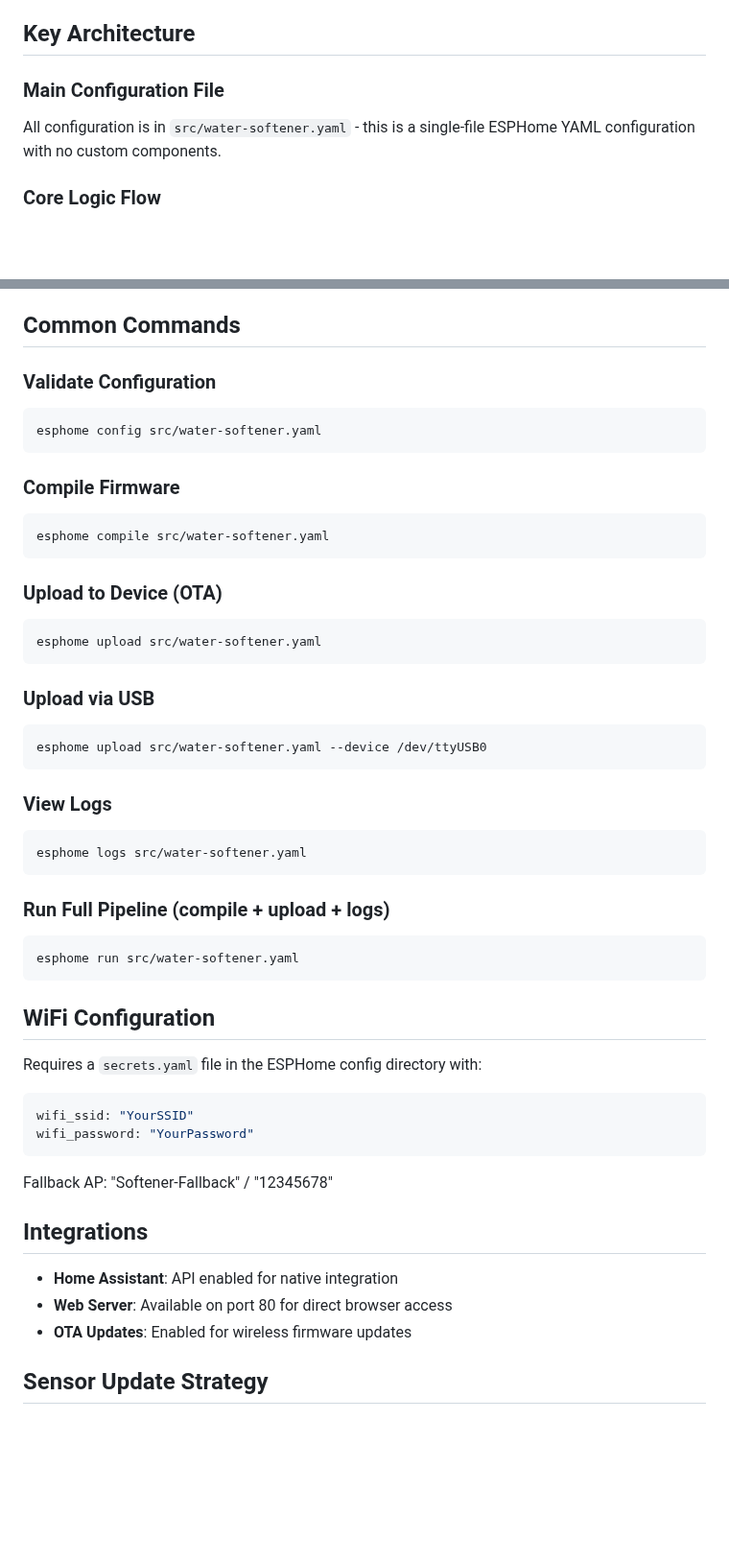
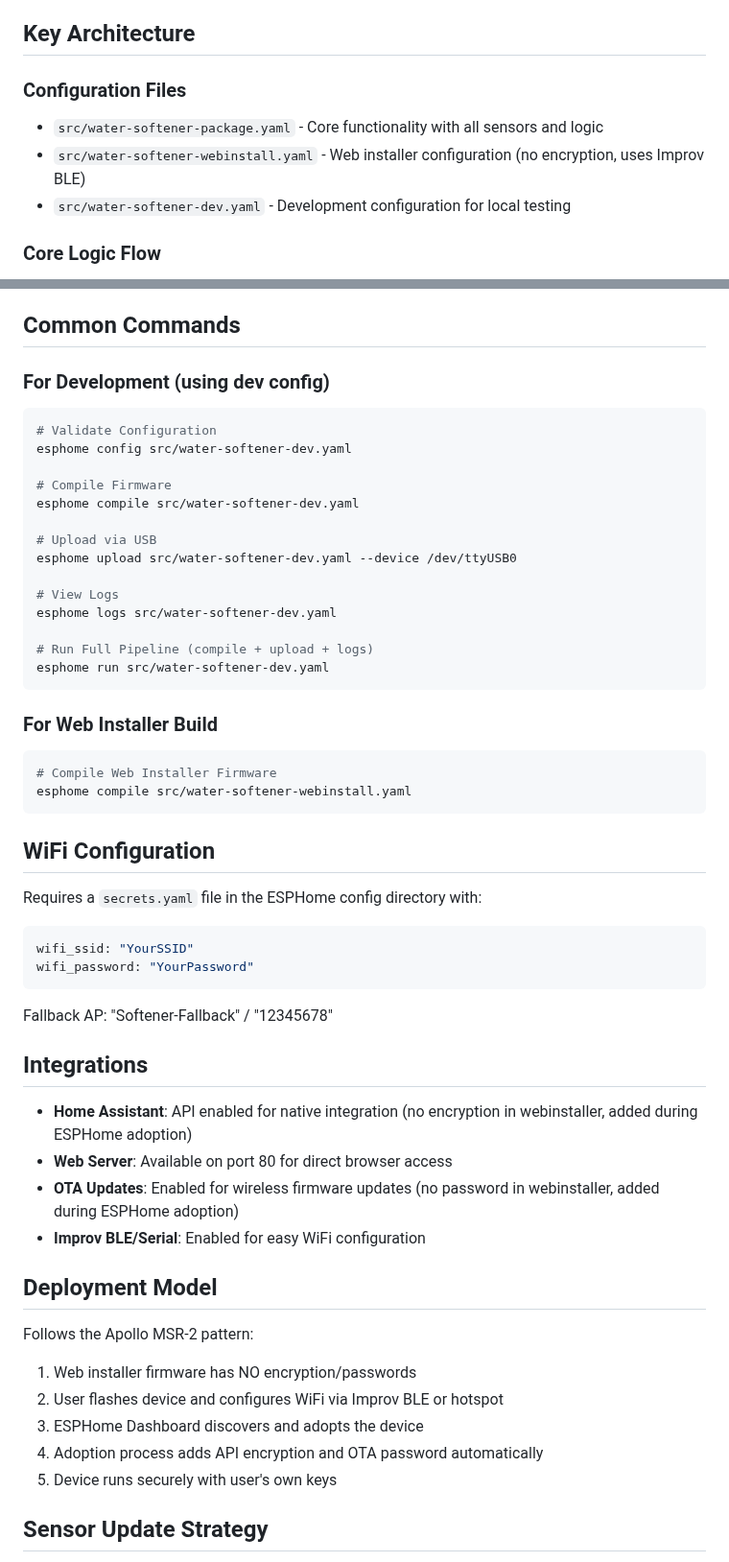
Before and after one commit to rmaher001/water-softener-monitor, a Markdown page: CLAUDE.md, 2 parts joined by grey strips. Shown at 96% size. Drawn GitHub-style; blank space fills up the shorter version.

````diff
--- a/CLAUDE.md
+++ b/CLAUDE.md
@@ -16,9 +16,11 @@ This is an ESPHome-based water softener salt level monitoring system running on
 
 ## Key Architecture
 
-### Main Configuration File
+### Configuration Files
 
-All configuration is in `src/water-softener.yaml` - this is a single-file ESPHome YAML configuration with no custom components.
+- `src/water-softener-package.yaml` - Core functionality with all sensors and logic
+- `src/water-softener-webinstall.yaml` - Web installer configuration (no encryption, uses Improv BLE)
+- `src/water-softener-dev.yaml` - Development configuration for local testing
 
 ### Core Logic Flow
 
@@ -76,34 +78,28 @@ The project uses four lambda functions:
 
 ## Common Commands
 
-### Validate Configuration
+### For Development (using dev config)
 ```bash
-esphome config src/water-softener.yaml
+# Validate Configuration
+esphome config src/water-softener-dev.yaml
+
+# Compile Firmware
+esphome compile src/water-softener-dev.yaml
+
+# Upload via USB
+esphome upload src/water-softener-dev.yaml --device /dev/ttyUSB0
+
+# View Logs
+esphome logs src/water-softener-dev.yaml
+
+# Run Full Pipeline (compile + upload + logs)
+esphome run src/water-softener-dev.yaml
 ```
 
-### Compile Firmware
+### For Web Installer Build
 ```bash
-esphome compile src/water-softener.yaml
-```
-
-### Upload to Device (OTA)
-```bash
-esphome upload src/water-softener.yaml
-```
-
-### Upload via USB
-```bash
-esphome upload src/water-softener.yaml --device /dev/ttyUSB0
-```
-
-### View Logs
-```bash
-esphome logs src/water-softener.yaml
-```
-
-### Run Full Pipeline (compile + upload + logs)
-```bash
-esphome run src/water-softener.yaml
+# Compile Web Installer Firmware
+esphome compile src/water-softener-webinstall.yaml
 ```
 
 ## WiFi Configuration
@@ -118,9 +114,19 @@ Fallback AP: "Softener-Fallback" / "12345678"
 
 ## Integrations
 
-- **Home Assistant**: API enabled for native integration
+- **Home Assistant**: API enabled for native integration (no encryption in webinstaller, added during ESPHome adoption)
 - **Web Server**: Available on port 80 for direct browser access
-- **OTA Updates**: Enabled for wireless firmware updates
+- **OTA Updates**: Enabled for wireless firmware updates (no password in webinstaller, added during ESPHome adoption)
+- **Improv BLE/Serial**: Enabled for easy WiFi configuration
+
+## Deployment Model
+
+Follows the Apollo MSR-2 pattern:
+1. Web installer firmware has NO encryption/passwords
+2. User flashes device and configures WiFi via Improv BLE or hotspot
+3. ESPHome Dashboard discovers and adopts the device
+4. Adoption process adds API encryption and OTA password automatically
+5. Device runs securely with user's own keys
 
 ## Sensor Update Strategy
 
````
Also changed, not shown: README.md (+36 -35 lines).
